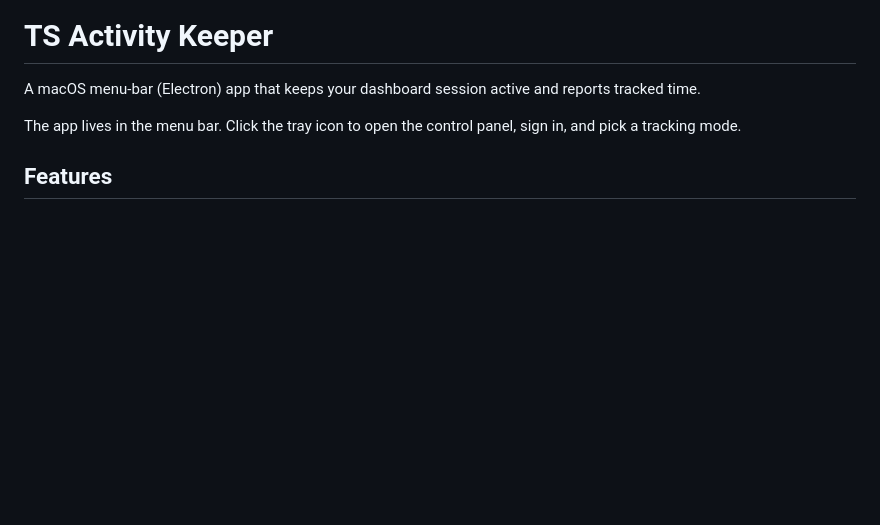
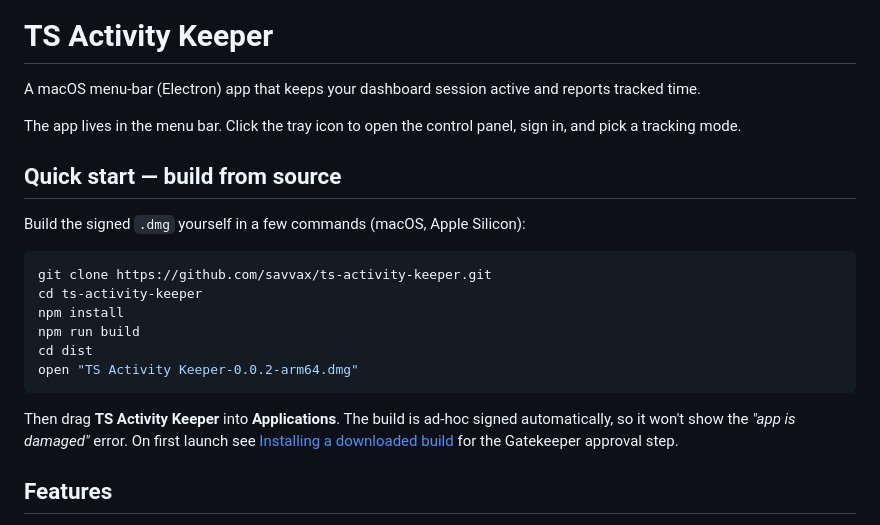
Before and after one commit to savvax/ts-activity-keeper, a Markdown page: README.md, the part around the change. Rendered like a GitHub page; blank space fills up the shorter version.

Commit message:
Add quick-start build-from-source commands to README

````diff
--- a/README.md
+++ b/README.md
@@ -4,6 +4,23 @@ A macOS menu-bar (Electron) app that keeps your dashboard session active and rep
 
 The app lives in the menu bar. Click the tray icon to open the control panel, sign in, and pick a
 tracking mode.
+
+## Quick start — build from source
+
+Build the signed `.dmg` yourself in a few commands (macOS, Apple Silicon):
+
+```bash
+git clone https://github.com/savvax/ts-activity-keeper.git
+cd ts-activity-keeper
+npm install
+npm run build
+cd dist
+open "TS Activity Keeper-0.0.2-arm64.dmg"
+```
+
+Then drag **TS Activity Keeper** into **Applications**. The build is ad-hoc signed automatically,
+so it won't show the *"app is damaged"* error. On first launch see
+[Installing a downloaded build](#installing-a-downloaded-build) for the Gatekeeper approval step.
 
 ## Features
 
````
